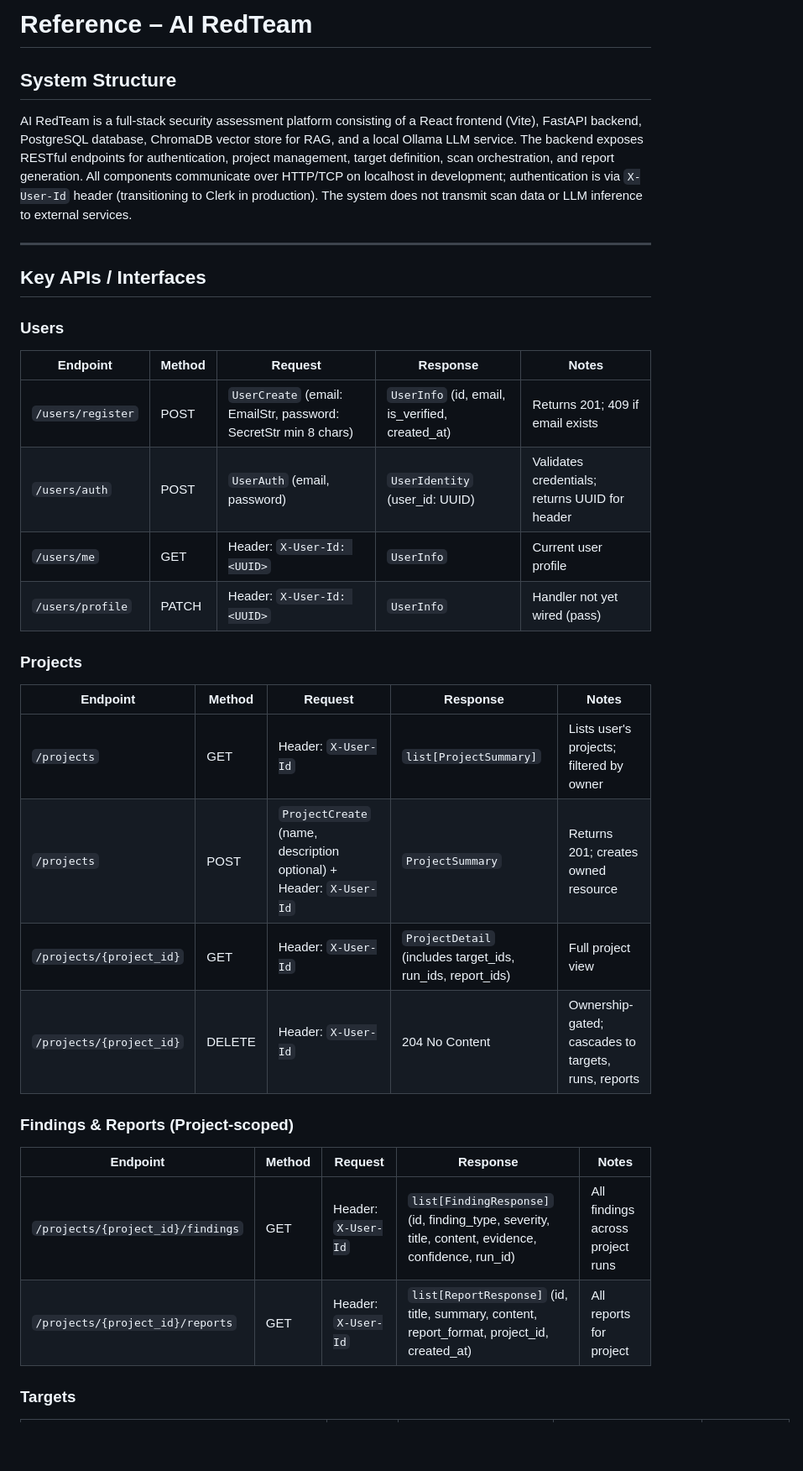
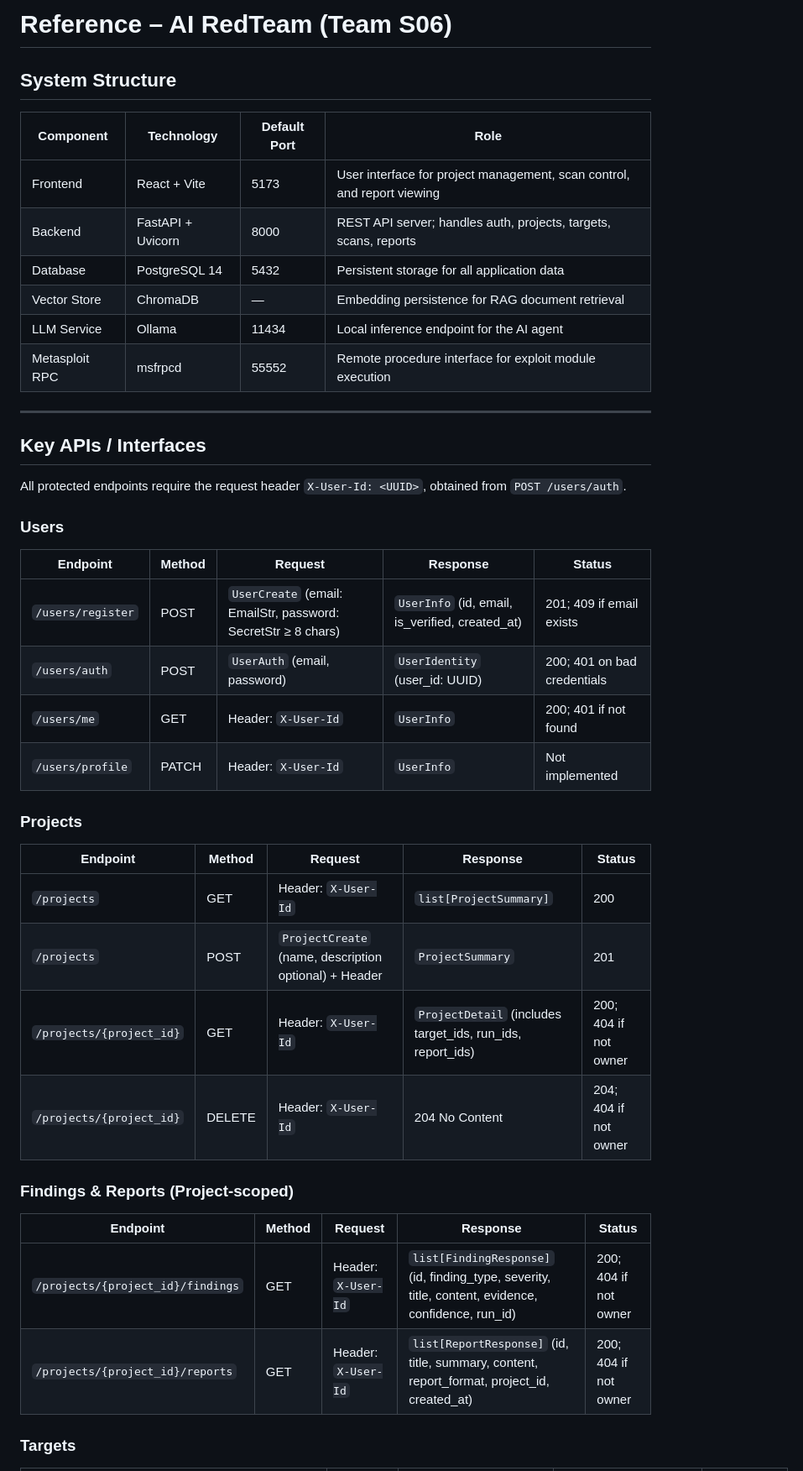
Before and after one commit to FalsedeerX/AI-RedTeam, a Markdown page: doc/reference.md, the part around one of its changes. Shown at 84% size. GitHub-like rendering; blank space fills up the shorter version.

```diff
--- a/doc/reference.md
+++ b/doc/reference.md
@@ -1,37 +1,46 @@
-# Reference – AI RedTeam
+# Reference – AI RedTeam (Team S06)
 
 ## System Structure
 
-AI RedTeam is a full-stack security assessment platform consisting of a React frontend (Vite), FastAPI backend, PostgreSQL database, ChromaDB vector store for RAG, and a local Ollama LLM service. The backend exposes RESTful endpoints for authentication, project management, target definition, scan orchestration, and report generation. All components communicate over HTTP/TCP on localhost in development; authentication is via `X-User-Id` header (transitioning to Clerk in production). The system does not transmit scan data or LLM inference to external services.
+| Component | Technology | Default Port | Role |
+|-----------|------------|--------------|------|
+| Frontend | React + Vite | 5173 | User interface for project management, scan control, and report viewing |
+| Backend | FastAPI + Uvicorn | 8000 | REST API server; handles auth, projects, targets, scans, reports |
+| Database | PostgreSQL 14 | 5432 | Persistent storage for all application data |
+| Vector Store | ChromaDB | — | Embedding persistence for RAG document retrieval |
+| LLM Service | Ollama | 11434 | Local inference endpoint for the AI agent |
+| Metasploit RPC | msfrpcd | 55552 | Remote procedure interface for exploit module execution |
 
 ---
 
 ## Key APIs / Interfaces
 
+All protected endpoints require the request header `X-User-Id: <UUID>`, obtained from `POST /users/auth`.
+
 ### Users
 
-| Endpoint | Method | Request | Response | Notes |
-|----------|--------|---------|----------|-------|
-| `/users/register` | POST | `UserCreate` (email: EmailStr, password: SecretStr min 8 chars) | `UserInfo` (id, email, is_verified, created_at) | Returns 201; 409 if email exists |
-| `/users/auth` | POST | `UserAuth` (email, password) | `UserIdentity` (user_id: UUID) | Validates credentials; returns UUID for header |
-| `/users/me` | GET | Header: `X-User-Id: <UUID>` | `UserInfo` | Current user profile |
-| `/users/profile` | PATCH | Header: `X-User-Id: <UUID>` | `UserInfo` | Handler not yet wired (pass) |
+| Endpoint | Method | Request | Response | Status |
+|----------|--------|---------|----------|--------|
+| `/users/register` | POST | `UserCreate` (email: EmailStr, password: SecretStr ≥ 8 chars) | `UserInfo` (id, email, is_verified, created_at) | 201; 409 if email exists |
+| `/users/auth` | POST | `UserAuth` (email, password) | `UserIdentity` (user_id: UUID) | 200; 401 on bad credentials |
+| `/users/me` | GET | Header: `X-User-Id` | `UserInfo` | 200; 401 if not found |
+| `/users/profile` | PATCH | Header: `X-User-Id` | `UserInfo` | Not implemented |
 
 ### Projects
 
-| Endpoint | Method | Request | Response | Notes |
-|----------|--------|---------|----------|-------|
-| `/projects` | GET | Header: `X-User-Id` | `list[ProjectSummary]` | Lists user's projects; filtered by owner |
-| `/projects` | POST | `ProjectCreate` (name, description optional) + Header: `X-User-Id` | `ProjectSummary` | Returns 201; creates owned resource |
-| `/projects/{project_id}` | GET | Header: `X-User-Id` | `ProjectDetail` (includes target_ids, run_ids, report_ids) | Full project view |
-| `/projects/{project_id}` | DELETE | Header: `X-User-Id` | 204 No Content | Ownership-gated; cascades to targets, runs, reports |
+| Endpoint | Method | Request | Response | Status |
+|----------|--------|---------|----------|--------|
+| `/projects` | GET | Header: `X-User-Id` | `list[ProjectSummary]` | 200 |
+| `/projects` | POST | `ProjectCreate` (name, description optional) + Header | `ProjectSummary` | 201 |
+| `/projects/{project_id}` | GET | Header: `X-User-Id` | `ProjectDetail` (includes target_ids, run_ids, report_ids) | 200; 404 if not owner |
+| `/projects/{project_id}` | DELETE | Header: `X-User-Id` | 204 No Content | 204; 404 if not owner |
 
 ### Findings & Reports (Project-scoped)
 
-| Endpoint | Method | Request | Response | Notes |
-|----------|--------|---------|----------|-------|
-| `/projects/{project_id}/findings` | GET | Header: `X-User-Id` | `list[FindingResponse]` (id, finding_type, severity, title, content, evidence, confidence, run_id) | All findings across project runs |
-| `/projects/{project_id}/reports` | GET | Header: `X-User-Id` | `list[ReportResponse]` (id, title, summary, content, report_format, project_id, created_at) | All reports for project |
+| Endpoint | Method | Request | Response | Status |
+|----------|--------|---------|----------|--------|
+| `/projects/{project_id}/findings` | GET | Header: `X-User-Id` | `list[FindingResponse]` (id, finding_type, severity, title, content, evidence, confidence, run_id) | 200; 404 if not owner |
+| `/projects/{project_id}/reports` | GET | Header: `X-User-Id` | `list[ReportResponse]` (id, title, summary, content, report_format, project_id, created_at) | 200; 404 if not owner |
 
 ### Targets
 
```
Also changed, not shown: other parts of doc/reference.md (+174 -87 lines).
